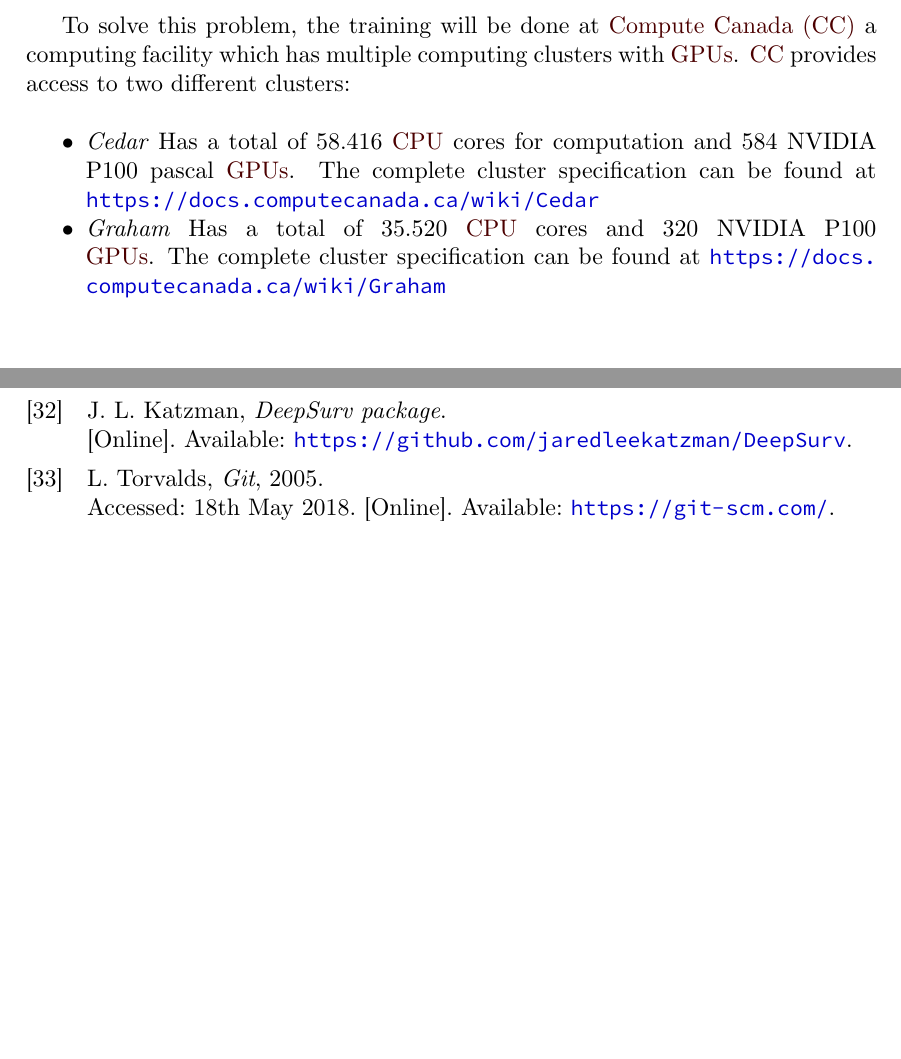
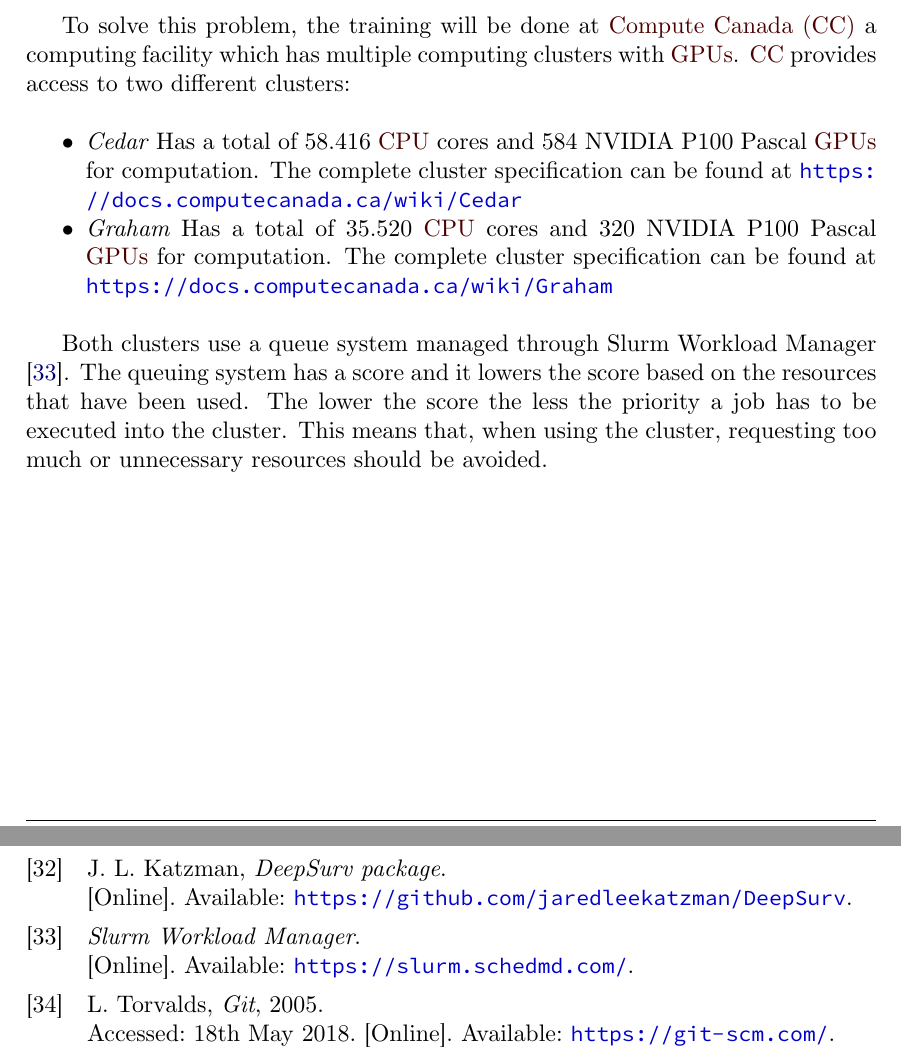
Before and after one commit to jmigual/FIB-TFG-Final, a LaTeX thesis (main.tex, which reads tex_files/001_context.tex): two parts of pages 29 and 74 of 75, joined at a grey line, cut so that both start at the same text, the shorter picture padded with empty space. Compiled offline with XeLaTeX.

Commit message:
Improve comments and CC description

```diff
--- a/tex_files/001_context.tex
+++ b/tex_files/001_context.tex
@@ -607,14 +607,20 @@
 has multiple computing clusters with \glspl{GPU}. \gls{CC} provides access to two different
 clusters:
 \begin{itemize}
-  \item \emph{Cedar} Has a total of 58.416 \acrshort{CPU} cores for computation and 584 NVIDIA P100
-  pascal \glspl{GPU}. The complete cluster specification can be found at
+  \item \emph{Cedar} Has a total of 58.416 \acrshort{CPU} cores and 584 NVIDIA P100
+  Pascal \glspl{GPU} for computation. The complete cluster specification can be found at
   \url{https://docs.computecanada.ca/wiki/Cedar}
   \sloppy
-  \item \emph{Graham} Has a total of 35.520 \acrshort{CPU} cores and 320 NVIDIA P100 \glspl{GPU}.
-  The complete cluster specification can be found at
+  \item \emph{Graham} Has a total of 35.520 \acrshort{CPU} cores and 320 NVIDIA P100
+  Pascal \glspl{GPU} for computation. The complete cluster specification can be found at
   \url{https://docs.computecanada.ca/wiki/Graham}
 \end{itemize}
+
+Both clusters use a queue system managed through Slurm Workload Manager \cite{tool:slurm}.
+The queuing system has a score and it lowers the score based on the resources that have been
+used. The lower the score the less the priority a job has to be executed into the cluster.
+This means that, when using the cluster, requesting too much or unnecessary resources should be
+avoided.
 
 \sssecc{Monitoring Tools}
 
```
Also changed, not shown: mendeley.bib (+4 -1 lines).
